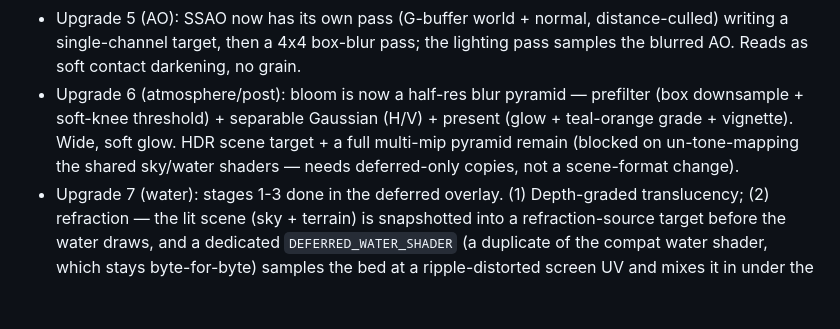
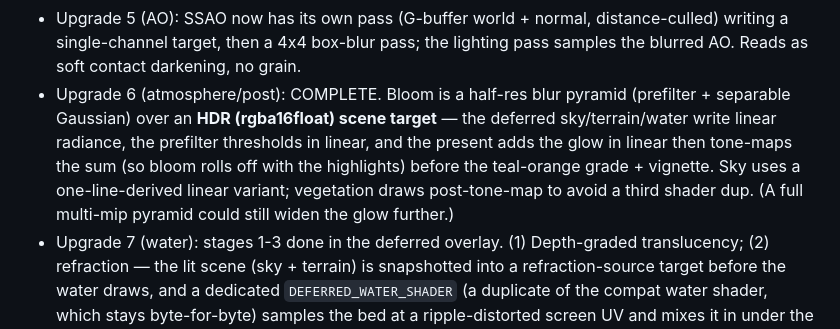
Before and after one commit to falvarez1/VoxelEnginePrototype, a Markdown page: docs/plans/visual-quality-pipeline-plan.md, the part around the change. Rendered like a GitHub page; blank space fills up the shorter version.

Commit message:
Plan status: Upgrade 6 HDR bloom complete (full deferred renderer track done)
Co-Authored-By: Claude Opus 4.8 (1M context) <noreply@anthropic.com>

```diff
--- a/docs/plans/visual-quality-pipeline-plan.md
+++ b/docs/plans/visual-quality-pipeline-plan.md
@@ -81,11 +81,13 @@ path is byte-for-byte unchanged and re-verified after every shared-module edit.
 - Upgrade 5 (AO): SSAO now has its own pass (G-buffer world + normal,
   distance-culled) writing a single-channel target, then a 4x4 box-blur pass; the
   lighting pass samples the blurred AO. Reads as soft contact darkening, no grain.
-- Upgrade 6 (atmosphere/post): bloom is now a half-res blur pyramid — prefilter
-  (box downsample + soft-knee threshold) + separable Gaussian (H/V) + present
-  (glow + teal-orange grade + vignette). Wide, soft glow. HDR scene target + a
-  full multi-mip pyramid remain (blocked on un-tone-mapping the shared sky/water
-  shaders — needs deferred-only copies, not a scene-format change).
+- Upgrade 6 (atmosphere/post): COMPLETE. Bloom is a half-res blur pyramid
+  (prefilter + separable Gaussian) over an **HDR (rgba16float) scene target** —
+  the deferred sky/terrain/water write linear radiance, the prefilter thresholds in
+  linear, and the present adds the glow in linear then tone-maps the sum (so bloom
+  rolls off with the highlights) before the teal-orange grade + vignette. Sky uses a
+  one-line-derived linear variant; vegetation draws post-tone-map to avoid a third
+  shader dup. (A full multi-mip pyramid could still widen the glow further.)
 - Upgrade 7 (water): stages 1-3 done in the deferred overlay. (1) Depth-graded
   translucency; (2) refraction — the lit scene (sky + terrain) is snapshotted into
   a refraction-source target before the water draws, and a dedicated
```
